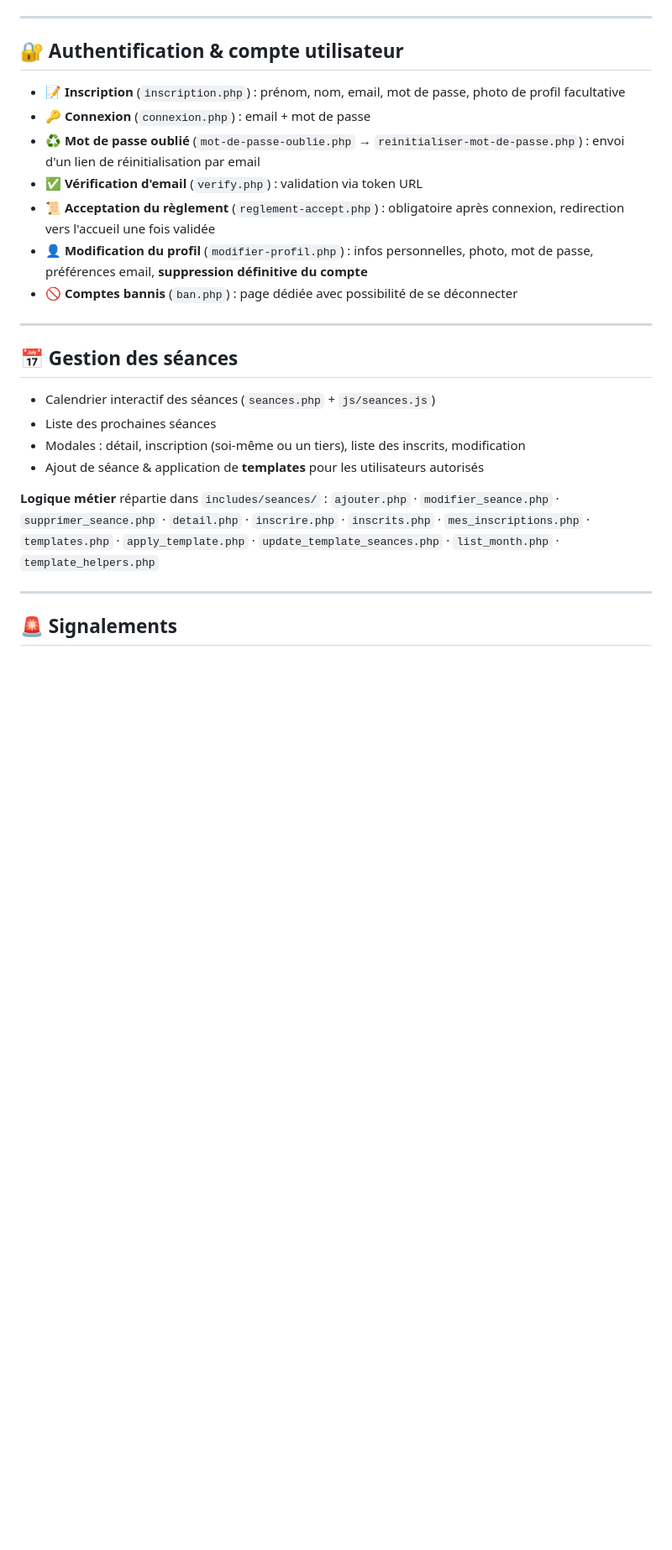
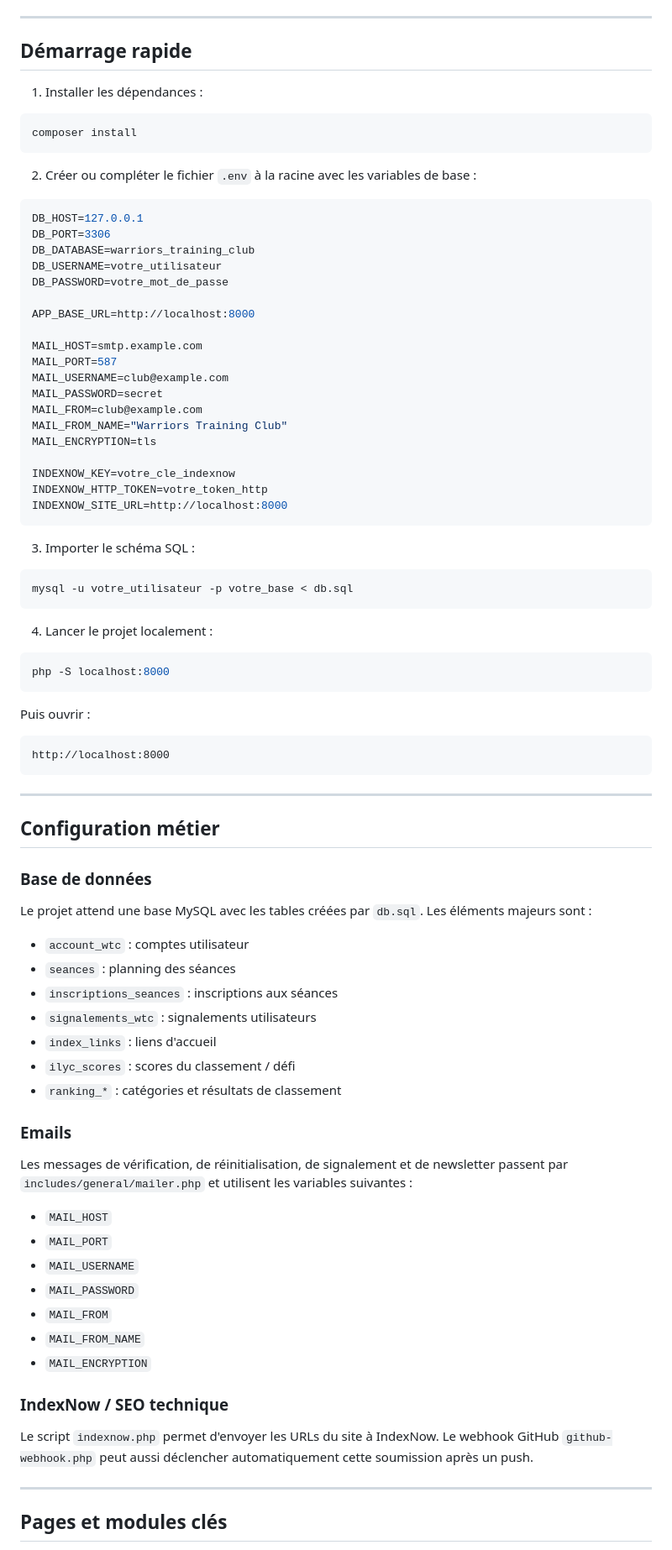
Before and after one commit to MeTtHa-Matt/Warriors-Training-Club-App, a Markdown page: README.md, the part around one of its changes. Shown at 84% size. Rendered like a GitHub page; blank space fills up the shorter version.

Commit message:
readme a jour

````diff
--- a/README.md
+++ b/README.md
@@ -95,29 +97,89 @@ Le webhook GitHub (`github-webhook.php`) déclenche automatiquement `indexnow.ph
 
 ---
 
-## 🔐 Authentification & compte utilisateur
+## Démarrage rapide
 
-- 📝 **Inscription** (`inscription.php`) : prénom, nom, email, mot de passe, photo de profil facultative
-- 🔑 **Connexion** (`connexion.php`) : email + mot de passe
-- ♻️ **Mot de passe oublié** (`mot-de-passe-oublie.php` → `reinitialiser-mot-de-passe.php`) : envoi d'un lien de réinitialisation par email
-- ✅ **Vérification d'email** (`verify.php`) : validation via token URL
-- 📜 **Acceptation du règlement** (`reglement-accept.php`) : obligatoire après connexion, redirection vers l'accueil une fois validée
-- 👤 **Modification du profil** (`modifier-profil.php`) : infos personnelles, photo, mot de passe, préférences email, **suppression définitive du compte**
-- 🚫 **Comptes bannis** (`ban.php`) : page dédiée avec possibilité de se déconnecter
+1. Installer les dépendances :
+
+```bash
+composer install
+```
+
+2. Créer ou compléter le fichier `.env` à la racine avec les variables de base :
+
+```env
+DB_HOST=127.0.0.1
+DB_PORT=3306
+DB_DATABASE=warriors_training_club
+DB_USERNAME=votre_utilisateur
+DB_PASSWORD=votre_mot_de_passe
+
+APP_BASE_URL=http://localhost:8000
+
+MAIL_HOST=smtp.example.com
+MAIL_PORT=587
+MAIL_USERNAME=club@example.com
+MAIL_PASSWORD=secret
+MAIL_FROM=club@example.com
+MAIL_FROM_NAME="Warriors Training Club"
+MAIL_ENCRYPTION=tls
+
+INDEXNOW_KEY=votre_cle_indexnow
+INDEXNOW_HTTP_TOKEN=votre_token_http
+INDEXNOW_SITE_URL=http://localhost:8000
+```
+
+3. Importer le schéma SQL :
+
+```bash
+mysql -u votre_utilisateur -p votre_base < db.sql
+```
+
+4. Lancer le projet localement :
+
+```bash
+php -S localhost:8000
+```
+
+Puis ouvrir :
+
+```text
+http://localhost:8000
+```
 
 ---
 
-## 📅 Gestion des séances
+## Configuration métier
 
-- Calendrier interactif des séances (`seances.php` + `js/seances.js`)
-- Liste des prochaines séances
-- Modales : détail, inscription (soi-même ou un tiers), liste des inscrits, modification
-- Ajout de séance & application de **templates** pour les utilisateurs autorisés
+### Base de données
 
-**Logique métier** répartie dans `includes/seances/` :
-`ajouter.php` · `modifier_seance.php` · `supprimer_seance.php` · `detail.php` · `inscrire.php` · `inscrits.php` · `mes_inscriptions.php` · `templates.php` · `apply_template.php` · `update_template_seances.php` · `list_month.php` · `template_helpers.php`
+Le projet attend une base MySQL avec les tables créées par `db.sql`. Les éléments majeurs sont :
+
+- `account_wtc` : comptes utilisateur
+- `seances` : planning des séances
+- `inscriptions_seances` : inscriptions aux séances
+- `signalements_wtc` : signalements utilisateurs
+- `index_links` : liens d'accueil
+- `ilyc_scores` : scores du classement / défi
+- `ranking_*` : catégories et résultats de classement
+
+### Emails
+
+Les messages de vérification, de réinitialisation, de signalement et de newsletter passent par `includes/general/mailer.php` et utilisent les variables suivantes :
+
+- `MAIL_HOST`
+- `MAIL_PORT`
+- `MAIL_USERNAME`
+- `MAIL_PASSWORD`
+- `MAIL_FROM`
+- `MAIL_FROM_NAME`
+- `MAIL_ENCRYPTION`
+
+### IndexNow / SEO technique
+
+Le script `indexnow.php` permet d'envoyer les URLs du site à IndexNow. Le webhook GitHub `github-webhook.php` peut aussi déclencher automatiquement cette soumission après un push.
 
 ---
 
-## 🚨 Signalements
+## Pages et modules clés
 
````
Also changed, not shown: other parts of README.md (+115 -146 lines).
